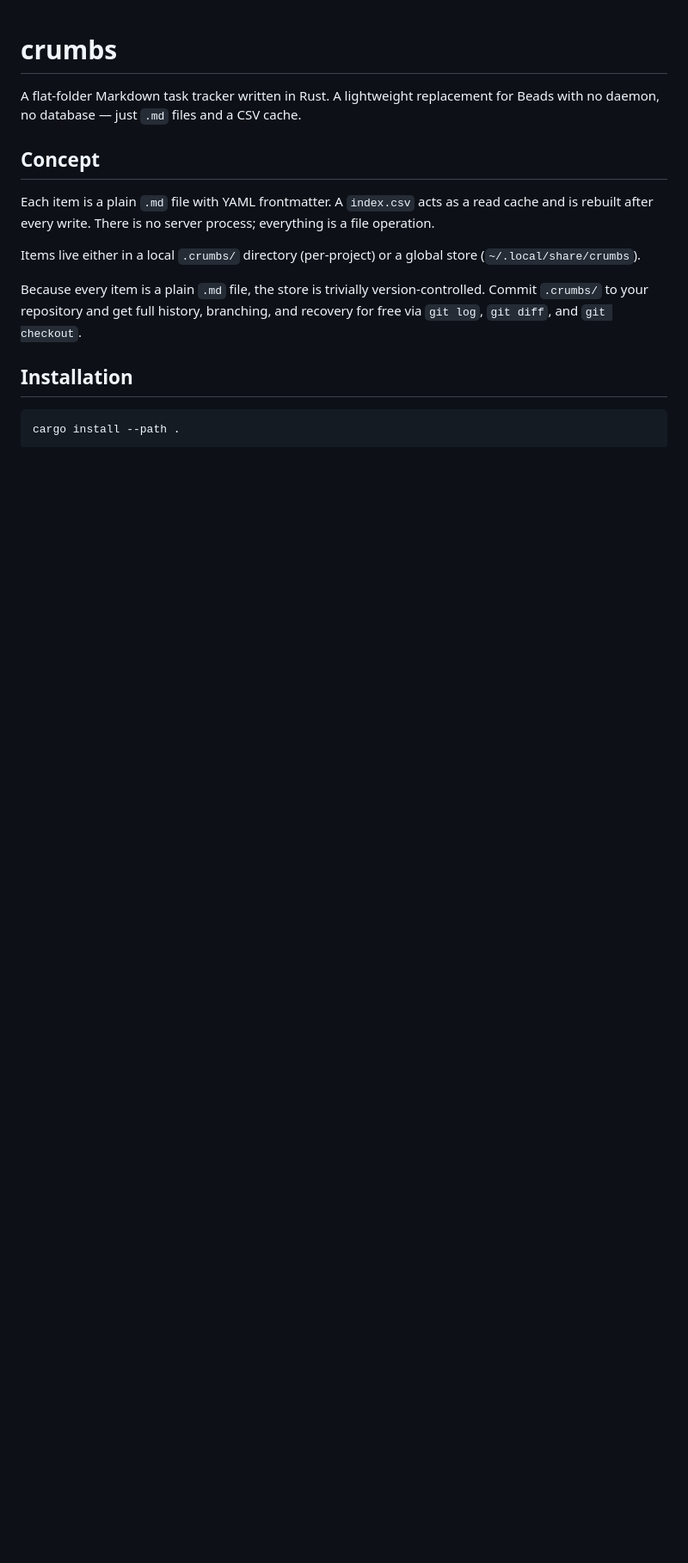
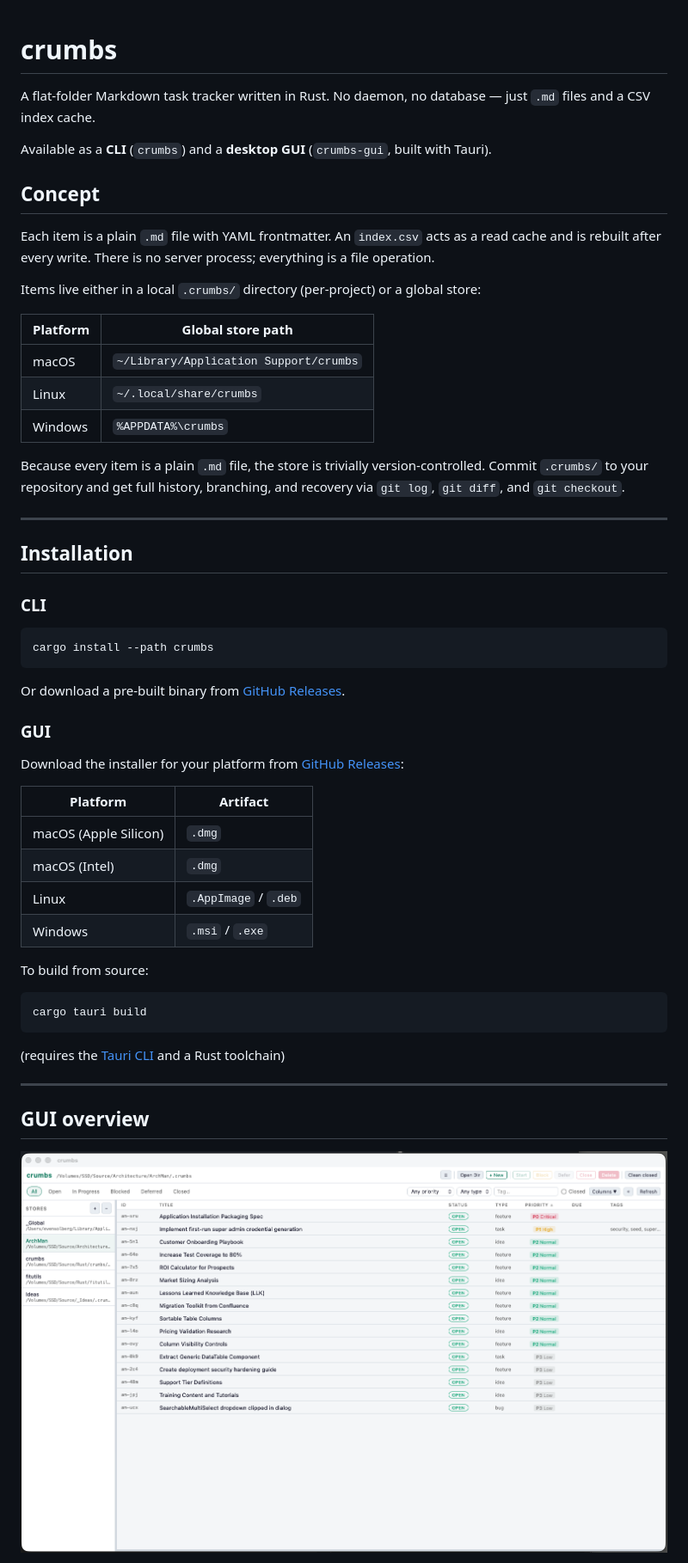
Before and after one commit to evensolberg/crumbs, a Markdown page: README.md, the part around one of its changes. Shown at 86% size. Drawn GitHub-style; pictures changed too: images/crumbs-gui.png (added); blank space fills up the shorter version.

````diff
--- a/README.md
+++ b/README.md
@@ -1,17 +1,57 @@
 # crumbs
 
-A flat-folder Markdown task tracker written in Rust. A lightweight replacement for Beads with no daemon, no database — just `.md` files and a CSV cache.
+A flat-folder Markdown task tracker written in Rust. No daemon, no database — just `.md` files and a CSV index cache.
+
+Available as a **CLI** (`crumbs`) and a **desktop GUI** (`crumbs-gui`, built with Tauri).
 
 ## Concept
 
-Each item is a plain `.md` file with YAML frontmatter. A `index.csv` acts as a read cache and is rebuilt after every write. There is no server process; everything is a file operation.
+Each item is a plain `.md` file with YAML frontmatter. An `index.csv` acts as a read cache and is rebuilt after every write. There is no server process; everything is a file operation.
 
-Items live either in a local `.crumbs/` directory (per-project) or a global store (`~/.local/share/crumbs`).
+Items live either in a local `.crumbs/` directory (per-project) or a global store:
 
-Because every item is a plain `.md` file, the store is trivially version-controlled. Commit `.crumbs/` to your repository and get full history, branching, and recovery for free via `git log`, `git diff`, and `git checkout`.
+| Platform | Global store path                       |
+| -------- | --------------------------------------- |
+| macOS    | `~/Library/Application Support/crumbs` |
+| Linux    | `~/.local/share/crumbs`                 |
+| Windows  | `%APPDATA%\crumbs`                      |
+
+Because every item is a plain `.md` file, the store is trivially version-controlled. Commit `.crumbs/` to your repository and get full history, branching, and recovery via `git log`, `git diff`, and `git checkout`.
+
+---
 
 ## Installation
 
+### CLI
+
 ```sh
-cargo install --path .
+cargo install --path crumbs
 ```
+
+Or download a pre-built binary from [GitHub Releases](https://github.com/evensolberg/crumbs/releases).
+
+### GUI
+
+Download the installer for your platform from [GitHub Releases](https://github.com/evensolberg/crumbs/releases):
+
+| Platform              | Artifact              |
+| --------------------- | --------------------- |
+| macOS (Apple Silicon) | `.dmg`                |
+| macOS (Intel)         | `.dmg`                |
+| Linux                 | `.AppImage` / `.deb`  |
+| Windows               | `.msi` / `.exe`       |
+
+To build from source:
+
+```sh
+cargo tauri build
+```
+
+(requires the [Tauri CLI](https://tauri.app/start/prerequisites/) and a Rust toolchain)
+
+---
+
+## GUI overview
+
+![crumbs GUI](images/crumbs-gui.png)
+
````
Also changed, not shown: other parts of README.md (+75 -125 lines), 1 other file.
